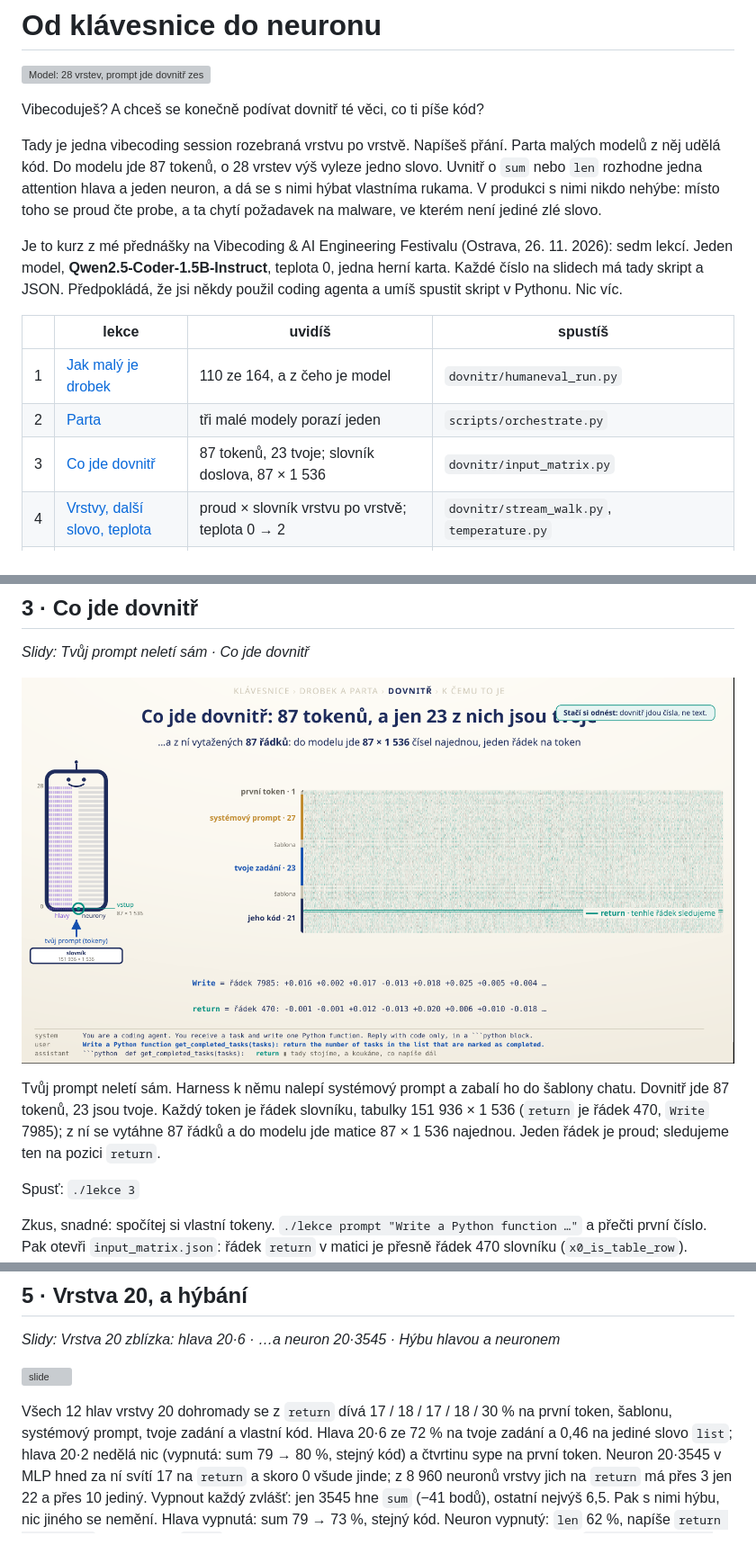
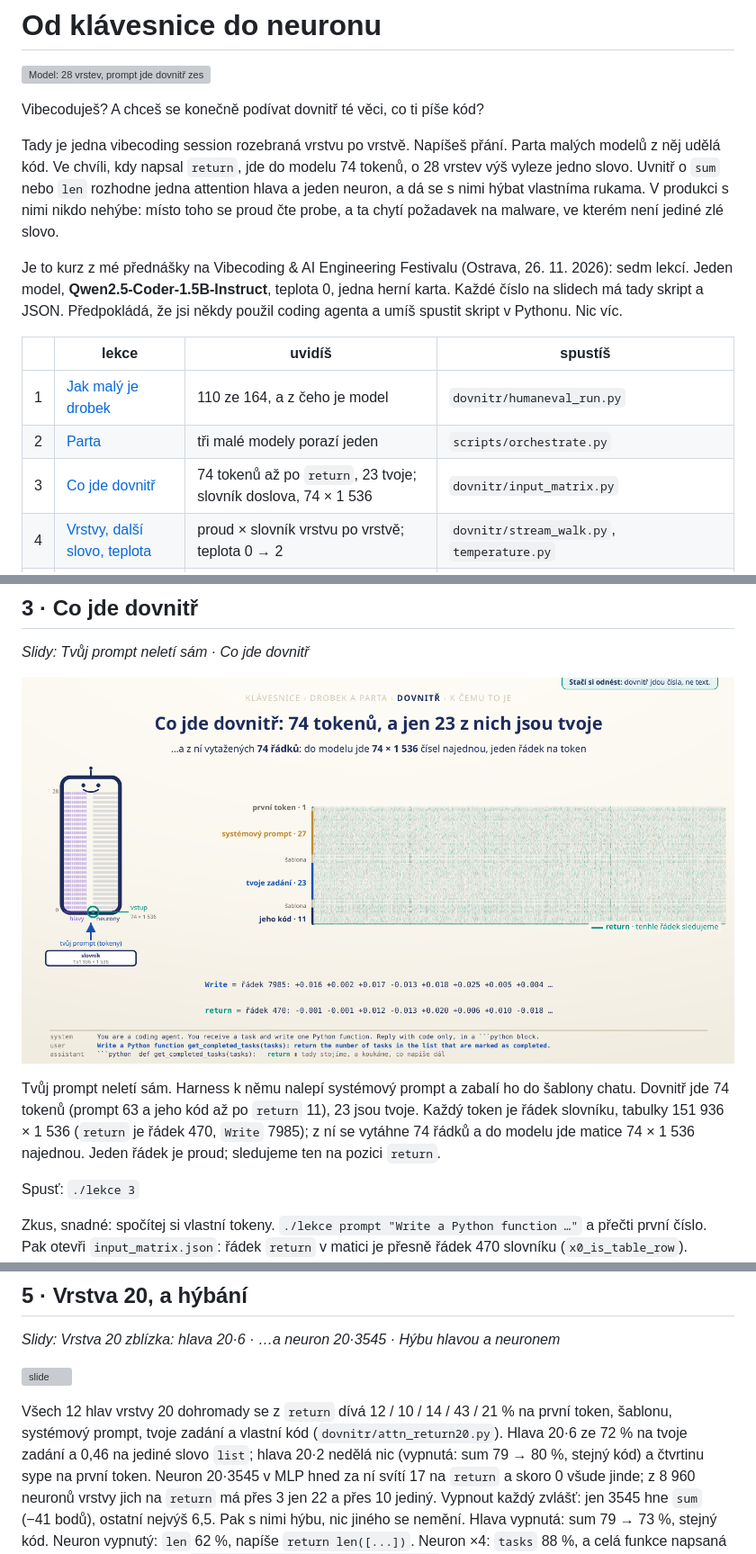
Before and after one commit to moudrkat/od-klavesnice-do-neuronu, a Markdown page: README.md, 3 parts joined by grey strips. Shown at 90% size. Rendered like a GitHub page; pictures changed too: deck/assets/readme/l3.png; grey boxes are pictures that could not be loaded.

```diff
--- a/README.md
+++ b/README.md
@@ -5,7 +5,7 @@
 Vibecoduješ? A chceš se konečně podívat dovnitř té věci, co ti píše kód?
 
 Tady je jedna vibecoding session rozebraná vrstvu po vrstvě. Napíšeš přání. Parta malých modelů z něj
-udělá kód. Do modelu jde 87 tokenů, o 28 vrstev výš vyleze jedno slovo. Uvnitř o `sum` nebo `len`
+udělá kód. Ve chvíli, kdy napsal `return`, jde do modelu 74 tokenů, o 28 vrstev výš vyleze jedno slovo. Uvnitř o `sum` nebo `len`
 rozhodne jedna attention hlava a jeden neuron, a dá se s nimi hýbat vlastníma rukama. V produkci s nimi
 nikdo nehýbe: místo toho se proud čte probe, a ta chytí požadavek na malware, ve kterém není jediné zlé slovo.
 
@@ -17,7 +17,7 @@ skript a JSON. Předpokládá, že jsi někdy použil coding agenta a umíš spu
 |---|---|---|---|
 | 1 | [Jak malý je drobek](#1--jak-malý-je-drobek) | 110 ze 164, a z čeho je model | `dovnitr/humaneval_run.py` |
 | 2 | [Parta](#2--parta) | tři malé modely porazí jeden | `scripts/orchestrate.py` |
-| 3 | [Co jde dovnitř](#3--co-jde-dovnitř) | 87 tokenů, 23 tvoje; slovník doslova, 87 × 1 536 | `dovnitr/input_matrix.py` |
+| 3 | [Co jde dovnitř](#3--co-jde-dovnitř) | 74 tokenů až po `return`, 23 tvoje; slovník doslova, 74 × 1 536 | `dovnitr/input_matrix.py` |
 | 4 | [Vrstvy, další slovo, teplota](#4--vrstvy-další-slovo-teplota) | proud × slovník vrstvu po vrstvě; teplota 0 → 2 | `dovnitr/stream_walk.py`, `temperature.py` |
 | 5 | [Vrstva 20, pohnutá](#5--vrstva-20-a-hýbání) | 12 hlav a 8 960 neuronů; jeden neuron udělá ze `sum` `len` | `dovnitr/head_null.py`, `neuron_scan.py`, `play20_grid.py` |
 | 6 | [Přičti směr](#6--přičti-směr-dostaneš-javascript) | z Pythonu vyleze JavaScript | `scripts/lang_retest.py` |
@@ -118,8 +118,8 @@ Zkus, o krok dál: napiš něco nemožného, `a function that predicts tomorrow'
 ![slide](deck/assets/readme/l3.png)
 
 Tvůj prompt neletí sám. Harness k němu nalepí systémový prompt a zabalí ho do šablony chatu. Dovnitř jde
-87 tokenů, 23 jsou tvoje. Každý token je řádek slovníku, tabulky 151 936 × 1 536 (`return` je řádek 470,
-`Write` 7985); z ní se vytáhne 87 řádků a do modelu jde matice 87 × 1 536 najednou. Jeden řádek je proud;
+74 tokenů (prompt 63 a jeho kód až po `return` 11), 23 jsou tvoje. Každý token je řádek slovníku, tabulky 151 936 × 1 536 (`return` je řádek 470,
+`Write` 7985); z ní se vytáhne 74 řádků a do modelu jde matice 74 × 1 536 najednou. Jeden řádek je proud;
 sledujeme ten na pozici `return`.
 
 Spusť: `./lekce 3`
@@ -156,8 +156,8 @@ vrstvě model ví, jak se funkce jmenuje.
 
 ![slide](deck/assets/readme/l5.png)
 
-Všech 12 hlav vrstvy 20 dohromady se z `return` dívá 17 / 18 / 17 / 18 / 30 % na první token, šablonu,
-systémový prompt, tvoje zadání a vlastní kód. Hlava 20·6 ze 72 % na tvoje zadání a 0,46 na jediné slovo
+Všech 12 hlav vrstvy 20 dohromady se z `return` dívá 12 / 10 / 14 / 43 / 21 % na první token, šablonu,
+systémový prompt, tvoje zadání a vlastní kód (`dovnitr/attn_return20.py`). Hlava 20·6 ze 72 % na tvoje zadání a 0,46 na jediné slovo
 `list`; hlava 20·2 nedělá nic (vypnutá: sum 79 → 80 %, stejný kód) a čtvrtinu sype na první token.
 Neuron 20·3545 v MLP hned za ní svítí 17 na `return` a skoro 0 všude jinde; z 8 960 neuronů vrstvy jich
 na `return` má přes 3 jen 22 a přes 10 jediný. Vypnout každý zvlášť: jen 3545 hne `sum` (−41 bodů),
```
Also changed, not shown: AGENTS.md (+1 -1 lines), deck/assets/attn_20_2.png, deck/assets/attn_20_6.png, deck/assets/input_matrix.png, deck/assets/neuron_strip.png, 5 other files.
